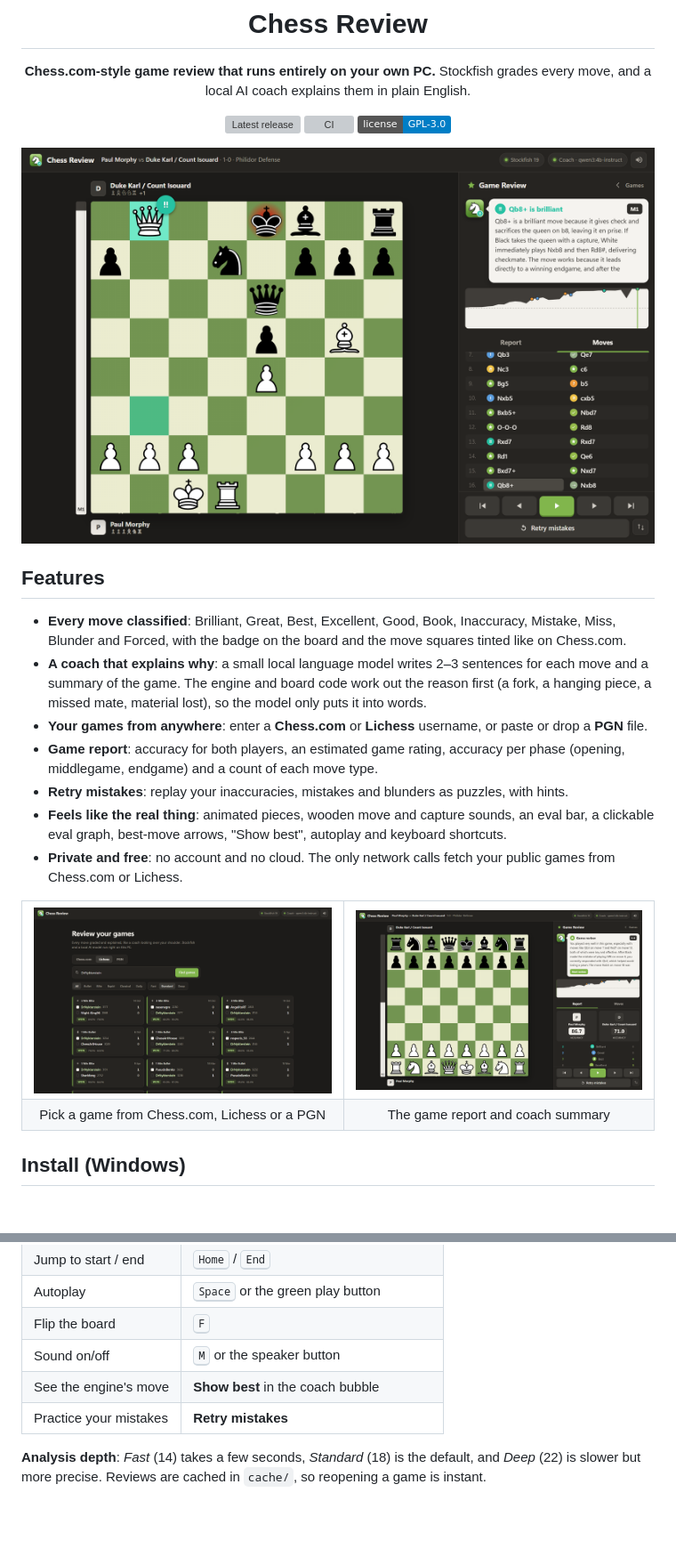
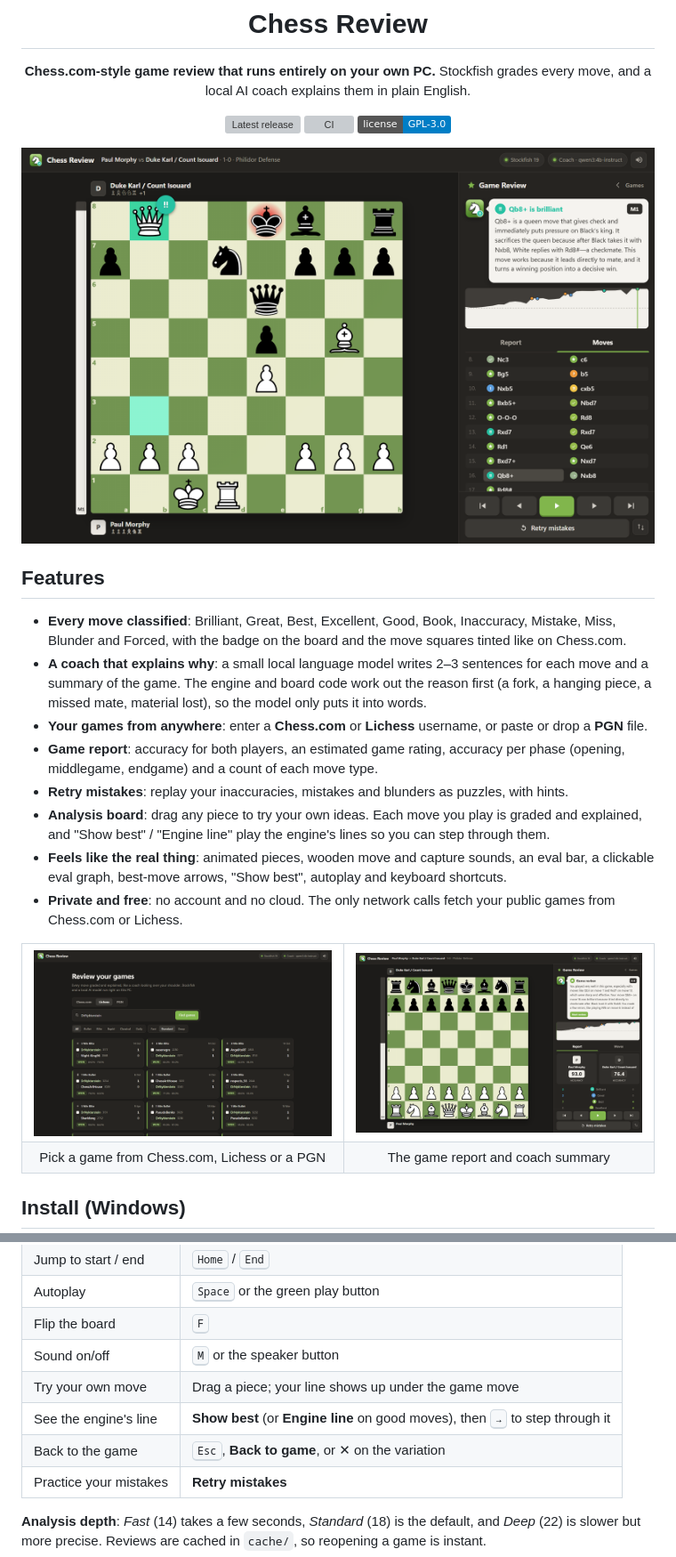
Before and after one commit to PriyanshKuniyal/chess-review, a Markdown page: README.md, 2 parts joined by grey strips. Shown at 89% size. Rendered like a GitHub page; pictures changed too: docs/screenshots/report.png, docs/screenshots/review.png; badges without logos; blank space fills up the shorter version; grey boxes are pictures that could not be loaded.

```diff
--- a/README.md
+++ b/README.md
@@ -27,6 +27,8 @@ Stockfish grades every move, and a local AI coach explains them in plain English
 - **Game report**: accuracy for both players, an estimated game rating, accuracy per phase
   (opening, middlegame, endgame) and a count of each move type.
 - **Retry mistakes**: replay your inaccuracies, mistakes and blunders as puzzles, with hints.
+- **Analysis board**: drag any piece to try your own ideas. Each move you play is graded and
+  explained, and "Show best" / "Engine line" play the engine's lines so you can step through them.
 - **Feels like the real thing**: animated pieces, wooden move and capture sounds, an eval bar,
   a clickable eval graph, best-move arrows, "Show best", autoplay and keyboard shortcuts.
 - **Private and free**: no account and no cloud. The only network calls fetch your public games
@@ -97,7 +99,9 @@ uses the C# compiler that ships with Windows.
 | Autoplay | <kbd>Space</kbd> or the green play button |
 | Flip the board | <kbd>F</kbd> |
 | Sound on/off | <kbd>M</kbd> or the speaker button |
-| See the engine's move | **Show best** in the coach bubble |
+| Try your own move | Drag a piece; your line shows up under the game move |
+| See the engine's line | **Show best** (or **Engine line** on good moves), then <kbd>→</kbd> to step through it |
+| Back to the game | <kbd>Esc</kbd>, **Back to game**, or ✕ on the variation |
 | Practice your mistakes | **Retry mistakes** |
 
 **Analysis depth**: *Fast* (14) takes a few seconds, *Standard* (18) is the default, and *Deep*
```
Also changed, not shown: CHANGELOG.md (+16 -0 lines), 8 other files.
